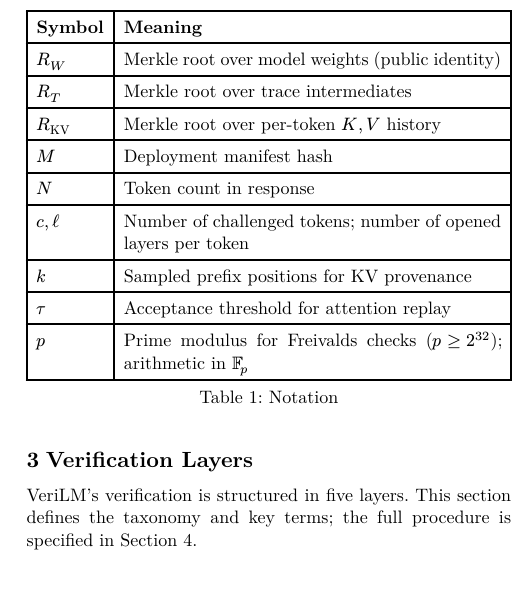
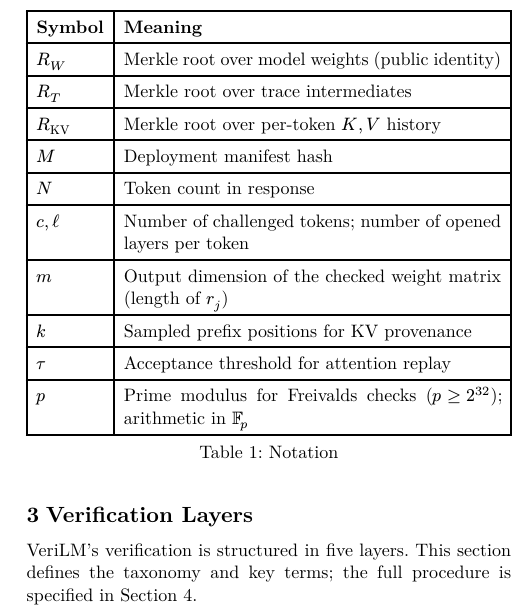
Before and after one commit to lambdaclass/CommitLLM, a Typst document (paper/main.typ): part of one column of page 2 of 6, cut so that both start at the same text, the shorter picture padded with empty space. The pictures show the PDF file paper/main.pdf that the author committed with the source.

Commit message:
Fix undefined m, F_p^m in README, precise probability bounds
- Add m (output dimension of checked matrix) to paper notation table
- Fix README: r_j sampled from F_p^m, not F_p
- Make README probability statements precise: >= 1 - 1/p per checked matrix

```diff
--- a/paper/main.typ
+++ b/paper/main.typ
@@ -118,6 +118,7 @@ VeriLM is designed around three constraints:
     [$M$], [Deployment manifest hash],
     [$N$], [Token count in response],
     [$c, ell$], [Number of challenged tokens; number of opened layers per token],
+    [$m$], [Output dimension of the checked weight matrix (length of $r_j$)],
     [$k$], [Sampled prefix positions for KV provenance],
     [$tau$], [Acceptance threshold for attention replay],
     [$p$], [Prime modulus for Freivalds checks ($p gt.eq 2^(32)$); arithmetic in $bb(F)_p$],
```
Also changed, not shown: README.md, paper/main.pdf.
